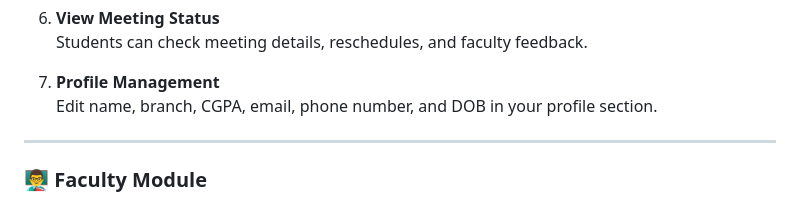
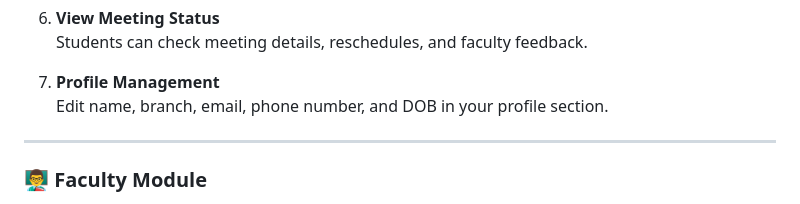
Before and after one commit to Mereddy10/MentorConnect, a Markdown page: README.md, the part around the change printed below. Rendered like a GitHub page.

```diff
--- a/README.md
+++ b/README.md
@@ -72,7 +77,7 @@ Clean Role-Based Interface – Users only see relevant features based on their r
    Students can check meeting details, reschedules, and faculty feedback.
 
 7. **Profile Management**
-   Edit name, branch, CGPA, email, phone number, and DOB in your profile section.
+   Edit name, branch, email, phone number, and DOB in your profile section.
 
 ---
 
```
Also changed, not shown: other parts of README.md (+5 -0 lines).
